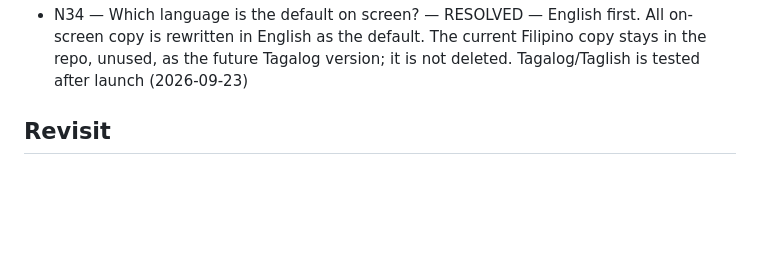
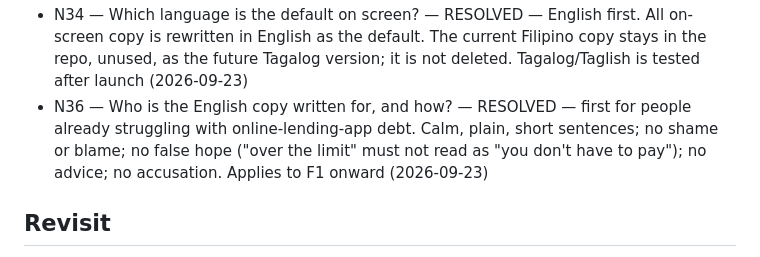
Before and after one commit to pinoycoach/pesocredit, a Markdown page: DECISIONS.md, the part around the change. Rendered like a GitHub page; blank space fills up the shorter version.

Commit message:
DECISIONS.md: N36, who the English copy is written for
N36 RESOLVED: the English copy speaks first to people already
struggling with online-lending-app debt. Calm, plain, short sentences;
no shame or blame; no false hope ("over the limit" must not read as
"you don't have to pay"); no advice; no accusation. Applies from step
F1 on. (N35 stays the CGNAT rate-limit REVISIT.)

Co-Authored-By: Claude Opus 5.5 <noreply@anthropic.com>

```diff
--- a/DECISIONS.md
+++ b/DECISIONS.md
@@ -51,6 +51,7 @@ worth reconsidering if circumstances named here change).
 - N29 — Point 11: the bundle secret scan was done by hand (b0a9bdb, 6e975d1) and is not in CI — RESOLVED — CI runs .github/scripts/bundle-secret-scan.mjs on every job: it deletes the build output, builds fresh with a dummy EMAIL_CAPTURE_URL carrying a random secret, and fails if the secret, the capture address or the variable name is in any client file, or the value is baked into the server bundle (2026-09-23)
 - N13 — Email provider for /api/subscribe, and how the key is scoped — RESOLVED — Resend. Resend keys are only Full access or Sending access; there is no "create contact" scope. So, per point 15: /api/subscribe holds a Sending-access key restricted to the peso.credit domain and emails each new subscriber's address to Napoleon's inbox; Napoleon adds contacts to the Resend list by hand, with a separate Full-access key that never enters the code or the host. The privacy copy must disclose this (N17). The JSON-vs-form question is moot: /api/subscribe calls Resend's own email API (2026-09-23). Implemented in Phase 4 step E3: src/lib/subscribe.ts sends one email per subscriber (address + server-stamped consent time) to SUBSCRIBE_NOTIFY_TO from SUBSCRIBE_FROM with RESEND_API_KEY; the form shows only when all three are usable. The privacy page does not describe this yet (N17)
 - N34 — Which language is the default on screen? — RESOLVED — English first. All on-screen copy is rewritten in English as the default. The current Filipino copy stays in the repo, unused, as the future Tagalog version; it is not deleted. Tagalog/Taglish is tested after launch (2026-09-23)
+- N36 — Who is the English copy written for, and how? — RESOLVED — first for people already struggling with online-lending-app debt. Calm, plain, short sentences; no shame or blame; no false hope ("over the limit" must not read as "you don't have to pay"); no advice; no accusation. Applies to F1 onward (2026-09-23)
 
 ## Revisit
 
```
